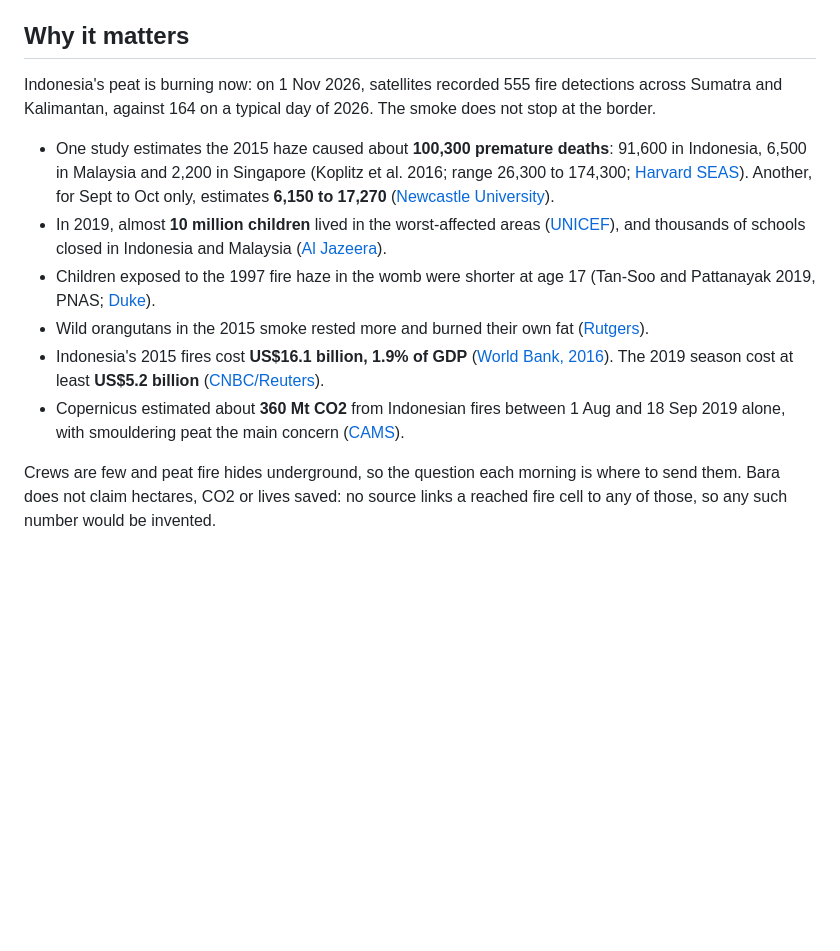
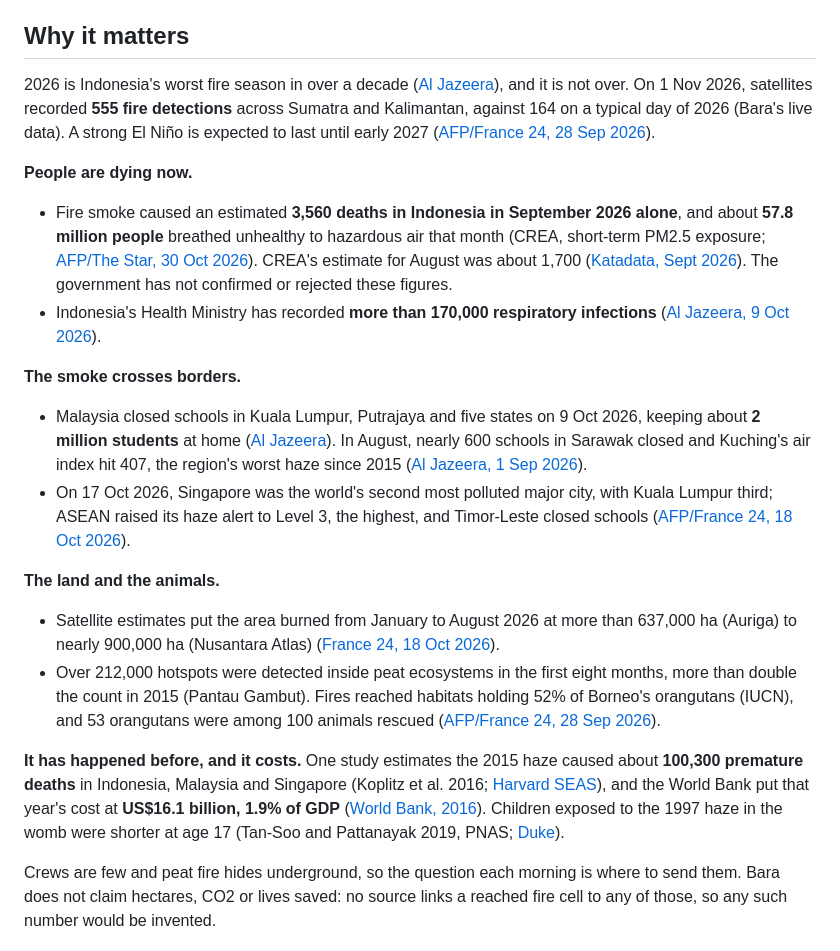
Before and after one commit to ewenliam/bara-peat-fire, a Markdown page: README.md, the part around the change. Rendered like a GitHub page; blank space fills up the shorter version.

Commit message:
Lead the README with sourced facts on the 2026 fire and haze season.

```diff
--- a/README.md
+++ b/README.md
@@ -14,29 +14,48 @@ the plan changes.
 
 ## Why it matters
 
-Indonesia's peat is burning now: on 1 Nov 2026, satellites recorded 555 fire detections across
-Sumatra and Kalimantan, against 164 on a typical day of 2026. The smoke does not stop at the border.
+2026 is Indonesia's worst fire season in over a decade
+([Al Jazeera](https://www.aljazeera.com/news/2026/10/9/malaysia-shuts-schools-as-haze-from-indonesian-fires-chokes-southeast-asia)),
+and it is not over. On 1 Nov 2026,
+satellites recorded **555 fire detections** across Sumatra and Kalimantan, against 164 on a typical
+day of 2026 (Bara's live data). A strong El Niño is expected to last until early 2027
+([AFP/France 24, 28 Sep 2026](https://www.france24.com/en/live-news/20260928-the-wildfires-choking-indonesia-sparking-regional-haze)).
 
-- One study estimates the 2015 haze caused about **100,300 premature deaths**: 91,600 in
-  Indonesia, 6,500 in Malaysia and 2,200 in Singapore (Koplitz et al. 2016; range 26,300 to
-  174,300; [Harvard SEAS](https://seas.harvard.edu/news/2016/09/smoke-2015-indonesian-fires-may-have-caused-100000-premature-deaths)).
-  Another, for Sept to Oct only, estimates **6,150 to 17,270**
-  ([Newcastle University](https://www.ncl.ac.uk/press/articles/archive/2016/11/wildfires)).
-- In 2019, almost **10 million children** lived in the worst-affected areas
-  ([UNICEF](https://www.unicef.org/press-releases/indonesia-10-million-children-risk-air-pollution-due-wild-forest-fires)),
-  and thousands of schools closed in Indonesia and Malaysia
-  ([Al Jazeera](https://www.aljazeera.com/news/2019/9/19/malaysia-indonesia-shut-thousands-of-schools-as-haze-worsens)).
-- Children exposed to the 1997 fire haze in the womb were shorter at age 17 (Tan-Soo and
-  Pattanayak 2019, PNAS; [Duke](https://sanford.duke.edu/story/forest-fires-stunt-growth-cause-permanent-loss-human-potential/)).
-- Wild orangutans in the 2015 smoke rested more and burned their own fat
-  ([Rutgers](https://www.rutgers.edu/news/wildfires-may-cause-long-term-health-problems-endangered-orangutans)).
-- Indonesia's 2015 fires cost **US$16.1 billion, 1.9% of GDP**
-  ([World Bank, 2016](https://documents1.worldbank.org/curated/pt/776101467990969768/pdf/103668-BRI-Cost-of-Fires-Knowledge-Note-PUBLIC-ADD-NEW-SERIES-Indonesia-Sustainable-Landscapes-Knowledge-Note.pdf)).
-  The 2019 season cost at least **US$5.2 billion**
-  ([CNBC/Reuters](https://www.cnbc.com/2019/12/11/world-bank-says-indonesia-fires-cost-5point2-billion-in-economic-losses.html)).
-- Copernicus estimated about **360 Mt CO2** from Indonesian fires between 1 Aug and 18 Sep 2019
-  alone, with smouldering peat the main concern
-  ([CAMS](https://atmosphere.copernicus.eu/copernicus-atmosphere-monitoring-service-tracks-extent-and-pollution-fires-across-indonesia)).
+**People are dying now.**
+- Fire smoke caused an estimated **3,560 deaths in Indonesia in September 2026 alone**, and about
+  **57.8 million people** breathed unhealthy to hazardous air that month (CREA, short-term PM2.5
+  exposure; [AFP/The Star, 30 Oct 2026](https://www.thestar.com.my/aseanplus/aseanplus-news/2026/10/30/fire-pollution-killed-3560-people-in-indonesia-in-september-report)).
+  CREA's estimate for August was about 1,700
+  ([Katadata, Sept 2026](https://katadata.co.id/ekonomi-hijau/energi-baru/6aa79bdd4fef2/crea-polusi-udara-ri-tewaskan-3700-orang-pada-agustus-1700-akibat-karhutla)).
+  The government has not confirmed or rejected these figures.
+- Indonesia's Health Ministry has recorded **more than 170,000 respiratory infections**
+  ([Al Jazeera, 9 Oct 2026](https://www.aljazeera.com/news/2026/10/9/malaysia-shuts-schools-as-haze-from-indonesian-fires-chokes-southeast-asia)).
+
+**The smoke crosses borders.**
+- Malaysia closed schools in Kuala Lumpur, Putrajaya and five states on 9 Oct 2026, keeping about
+  **2 million students** at home ([Al Jazeera](https://www.aljazeera.com/news/2026/10/9/malaysia-shuts-schools-as-haze-from-indonesian-fires-chokes-southeast-asia)).
+  In August, nearly 600 schools in Sarawak closed and Kuching's air index hit 407, the region's
+  worst haze since 2015 ([Al Jazeera, 1 Sep 2026](https://www.aljazeera.com/news/2026/9/1/toxic-haze-from-indonesian-fires-chokes-malaysian-borneo)).
+- On 17 Oct 2026, Singapore was the world's second most polluted major city, with Kuala Lumpur
+  third; ASEAN raised its haze alert to Level 3, the highest, and Timor-Leste closed schools
+  ([AFP/France 24, 18 Oct 2026](https://www.france24.com/en/asia-pacific/20261018-months-long-indonesia-wildfires-spew-toxic-haze-across-southeast-asia)).
+
+**The land and the animals.**
+- Satellite estimates put the area burned from January to August 2026 at more than 637,000 ha
+  (Auriga) to nearly 900,000 ha (Nusantara Atlas)
+  ([France 24, 18 Oct 2026](https://www.france24.com/en/asia-pacific/20261018-months-long-indonesia-wildfires-spew-toxic-haze-across-southeast-asia)).
+- Over 212,000 hotspots were detected inside peat ecosystems in the first eight months, more than
+  double the count in 2015 (Pantau Gambut). Fires reached habitats holding 52% of Borneo's
+  orangutans (IUCN), and 53 orangutans were among 100 animals rescued
+  ([AFP/France 24, 28 Sep 2026](https://www.france24.com/en/live-news/20260928-the-wildfires-choking-indonesia-sparking-regional-haze)).
+
+**It has happened before, and it costs.** One study estimates the 2015 haze caused about
+**100,300 premature deaths** in Indonesia, Malaysia and Singapore (Koplitz et al. 2016;
+[Harvard SEAS](https://seas.harvard.edu/news/2016/09/smoke-2015-indonesian-fires-may-have-caused-100000-premature-deaths)),
+and the World Bank put that year's cost at **US$16.1 billion, 1.9% of GDP**
+([World Bank, 2016](https://documents1.worldbank.org/curated/pt/776101467990969768/pdf/103668-BRI-Cost-of-Fires-Knowledge-Note-PUBLIC-ADD-NEW-SERIES-Indonesia-Sustainable-Landscapes-Knowledge-Note.pdf)).
+Children exposed to the 1997 haze in the womb were shorter at age 17 (Tan-Soo and Pattanayak
+2019, PNAS; [Duke](https://sanford.duke.edu/story/forest-fires-stunt-growth-cause-permanent-loss-human-potential/)).
 
 Crews are few and peat fire hides underground, so the question each morning is where to send
 them. Bara does not claim hectares, CO2 or lives saved: no source links a reached fire cell to
```
